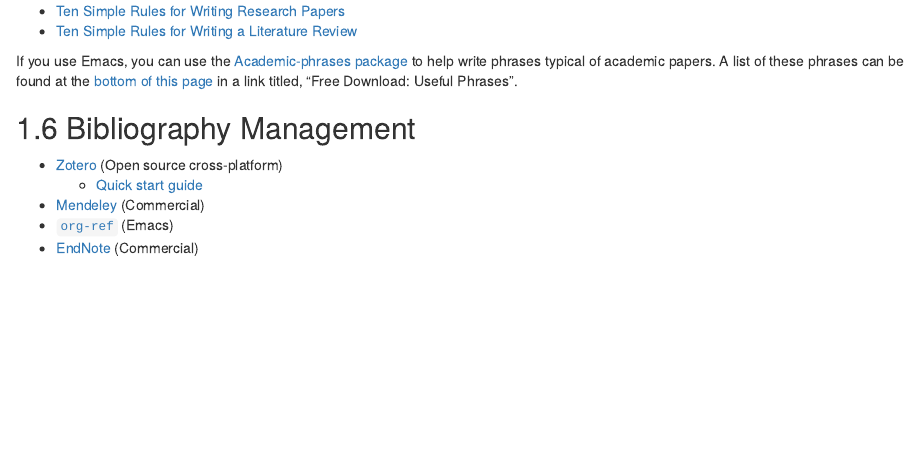
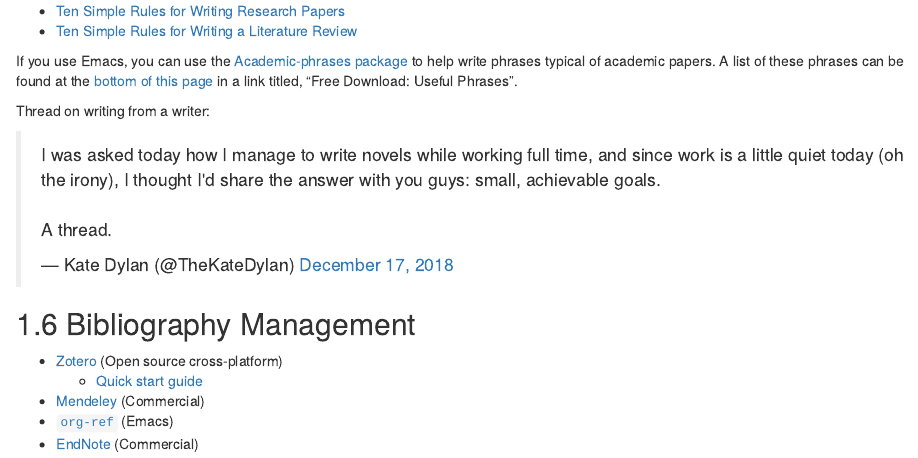
Before and after one commit to atacamagroup/survivalguide, an R Markdown document (05-research.Rmd): the page in a window 1100 px wide, from 1250 px down. Rendered offline with R 4.5, knitr and Pandoc, with nearby package versions; drawn as R Markdown's standard HTML page in place of the format the file asks for.

Commit message:
Add thread on writing regularly

```diff
--- a/05-research.Rmd
+++ b/05-research.Rmd
@@ -55,6 +55,10 @@
 - [Ten Simple Rules for Writing a Literature Review](https://doi.org/10.1371/journal.pcbi.1003149)
 
 If you use Emacs, you can use the [Academic-phrases package](https://github.com/nashamri/academic-phrases) to help write phrases typical of academic papers. A list of these phrases can be found at the [bottom of this page](https://www.springer.com/gb/book/9783319260921) in a link titled, "Free Download: Useful Phrases".
+
+Thread on writing from a writer:
+
+<blockquote class="twitter-tweet"><p lang="en" dir="ltr">I was asked today how I manage to write novels while working full time, and since work is a little quiet today (oh the irony), I thought I&#39;d share the answer with you guys: small, achievable goals.<br><br>A thread.</p>&mdash; Kate Dylan (@TheKateDylan) <a href="https://twitter.com/TheKateDylan/status/1074510080484139008?ref_src=twsrc%5Etfw">December 17, 2018</a></blockquote>
 
 ## Bibliography Management
 
```
